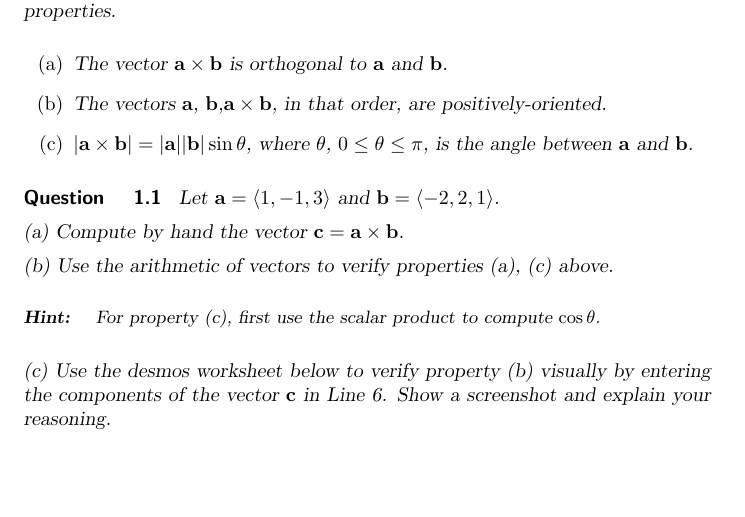
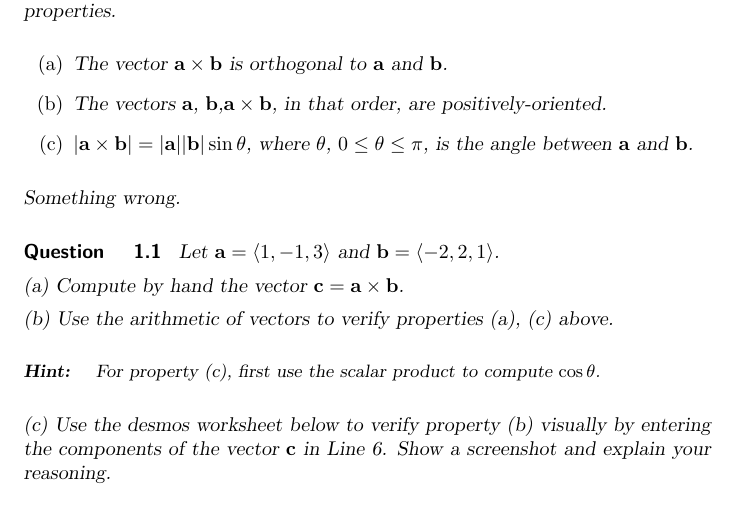
Before and after one commit to fkuczmar/Calculus3, a LaTeX document (CrossProduct1/CrossProduct1.tex): part of page 2 of 2, cut so that both start at the same text, the shorter picture padded with empty space. Compiled offline with pdfLaTeX.

Commit message:
CrossProduct1

```diff
--- a/CrossProduct1/CrossProduct1.tex
+++ b/CrossProduct1/CrossProduct1.tex
@@ -70,6 +70,8 @@ The cross product ${\bf a}\times {\bf b}$ of the vectors ${\bf a},{\bf b}\in \ma
 \item{$|{\bf a}\times {\bf b}| = |{\bf a}||{\bf b}| \sin\theta$, where $\theta$, $0\leq \theta \leq \pi$, is the angle between ${\bf a}$ and ${\bf b}$.}
 \end{enumerate}
 
+Something wrong.
+
 \begin{question} \label{Q98erg4323}
 Let ${\bf a} = \langle 1, -1, 3 \rangle$ and ${\bf b}=\langle -2,2,1 \rangle$.
 
```
